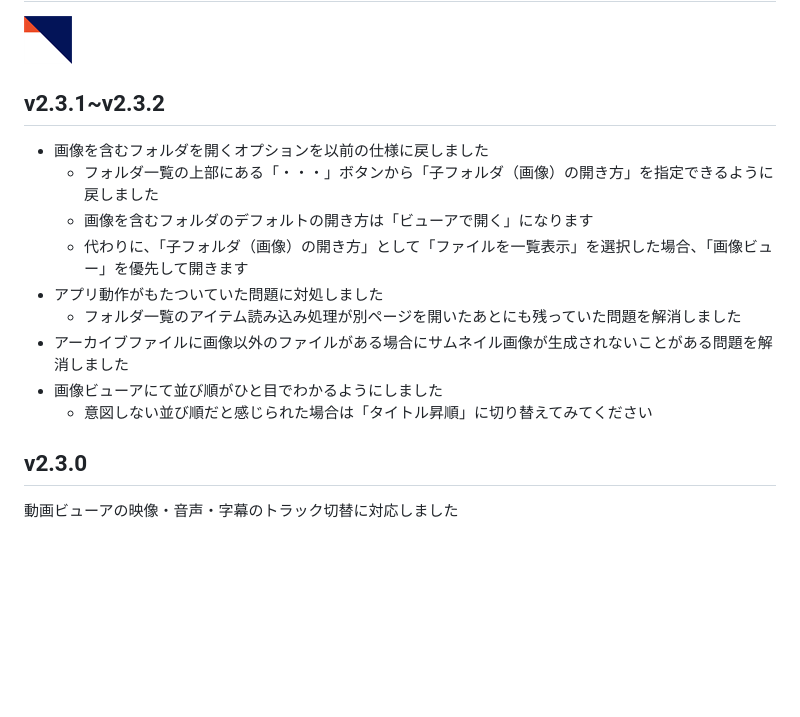
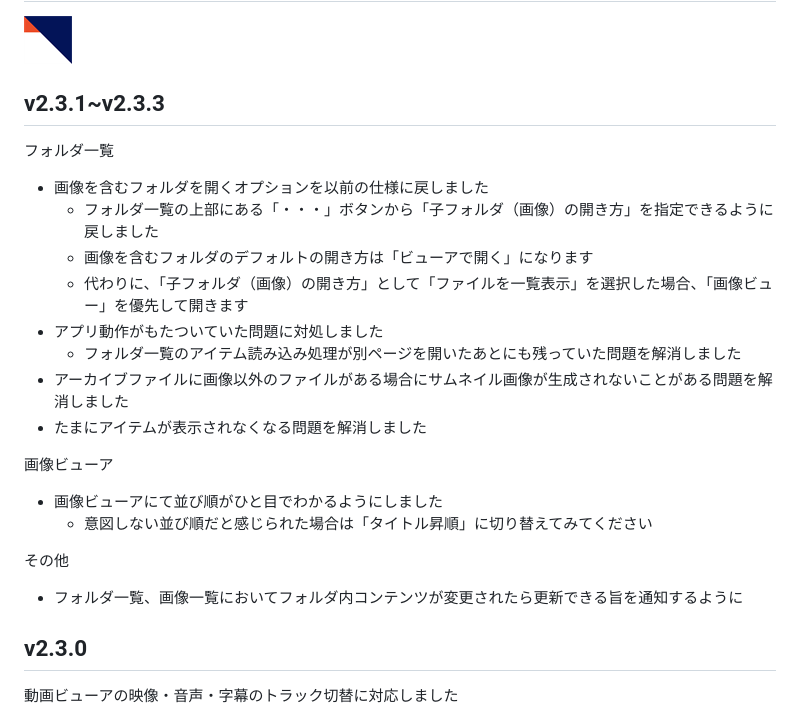
Before and after one commit to tor4kichi/tor4kichi.github.io, a Markdown page: tsubame_viewer/updates.md, the part around the change. Drawn GitHub-style; blank space fills up the shorter version.

Commit message:
ツバメビューア update to v2.3.3

```diff
--- a/tsubame_viewer/updates.md
+++ b/tsubame_viewer/updates.md
@@ -3,7 +3,9 @@
 
 ![TsubameViewerのアイコン画像](updates-icon.png)
 
-## v2.3.1~v2.3.2
+## v2.3.1~v2.3.3
+
+フォルダ一覧
 
 * 画像を含むフォルダを開くオプションを以前の仕様に戻しました
   * フォルダ一覧の上部にある「・・・」ボタンから「子フォルダ（画像）の開き方」を指定できるように戻しました
@@ -12,8 +14,17 @@
 * アプリ動作がもたついていた問題に対処しました
   * フォルダ一覧のアイテム読み込み処理が別ページを開いたあとにも残っていた問題を解消しました
 * アーカイブファイルに画像以外のファイルがある場合にサムネイル画像が生成されないことがある問題を解消しました
+* たまにアイテムが表示されなくなる問題を解消しました
+
+画像ビューア
+
 * 画像ビューアにて並び順がひと目でわかるようにしました
   * 意図しない並び順だと感じられた場合は「タイトル昇順」に切り替えてみてください
+
+その他
+
+* フォルダ一覧、画像一覧においてフォルダ内コンテンツが変更されたら更新できる旨を通知するように
+
 
 ## v2.3.0
 
```
